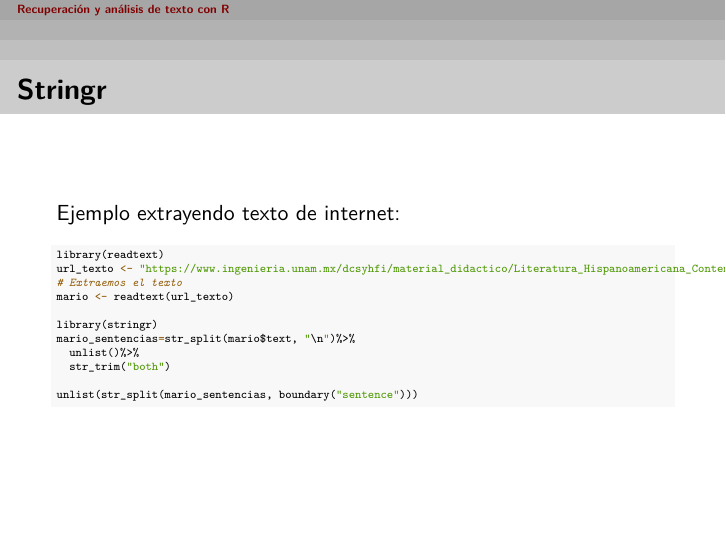
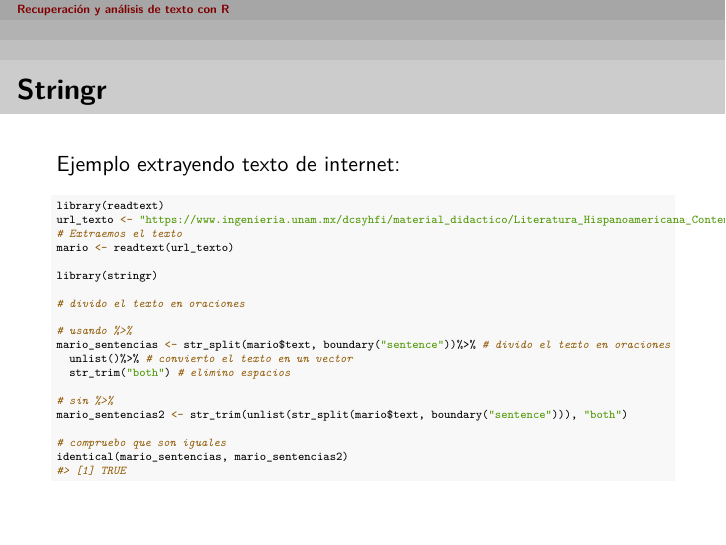
Before and after one commit to elinagomez/analisistextoEPUdelar2023, an R Markdown document (Clase1/clase1.Rmd): page 65 of 74. The pictures show the output file Clase1/clase1.pdf that the author committed with the source.

Commit message:
clase1 ejercicios, ejemplos y livecoding

````diff
--- a/Clase1/Material/live_coding_1.R
+++ b/Clase1/Material/live_coding_1.R
@@ -136,11 +140,26 @@ mario <- readtext(url_texto)
 
 library(stringr)
 
+# lo que estaba
 mario_sentencias=str_split(mario$text, "\n")%>%
   unlist()%>%
   str_trim("both")
 
 unlist(str_split(mario_sentencias, boundary("sentence")))
+
+# divido el texto en oraciones
+
+# usando %>%
+mario_sentencias <- str_split(mario$text, boundary("sentence"))%>% # divido el texto en oraciones
+  unlist()%>% # convierto el texto en un vector
+  str_trim("both") # elimino espacios
+
+# sin %>%
+mario_sentencias2 <- str_trim(unlist(str_split(mario$text, boundary("sentence"))), "both")
+
+# compruebo que son iguales
+identical(mario_sentencias, mario_sentencias2)
+
 
 # Ejercicio 3 ----
 
--- a/Clase1/clase1.Rmd
+++ b/Clase1/clase1.Rmd
@@ -1083,11 +1083,20 @@ url_texto <- "https://www.ingenieria.unam.mx/dcsyhfi/material_didactico/Literatu
 mario <- readtext(url_texto)
 
 library(stringr)
-mario_sentencias=str_split(mario$text, "\n")%>%
-  unlist()%>%
-  str_trim("both")
 
-unlist(str_split(mario_sentencias, boundary("sentence")))
+# divido el texto en oraciones
+
+# usando %>%
+mario_sentencias <- str_split(mario$text, boundary("sentence"))%>% # divido el texto en oraciones
+  unlist()%>% # convierto el texto en un vector
+  str_trim("both") # elimino espacios
+
+# sin %>%
+mario_sentencias2 <- str_trim(unlist(str_split(mario$text, boundary("sentence"))), "both")
+
+# compruebo que son iguales
+identical(mario_sentencias, mario_sentencias2)
+#> [1] TRUE
 
 ```
 
````
Also changed, not shown: Clase1/clase1.pdf, Clase1/Material/live_coding_1.R (16 more changed lines).
